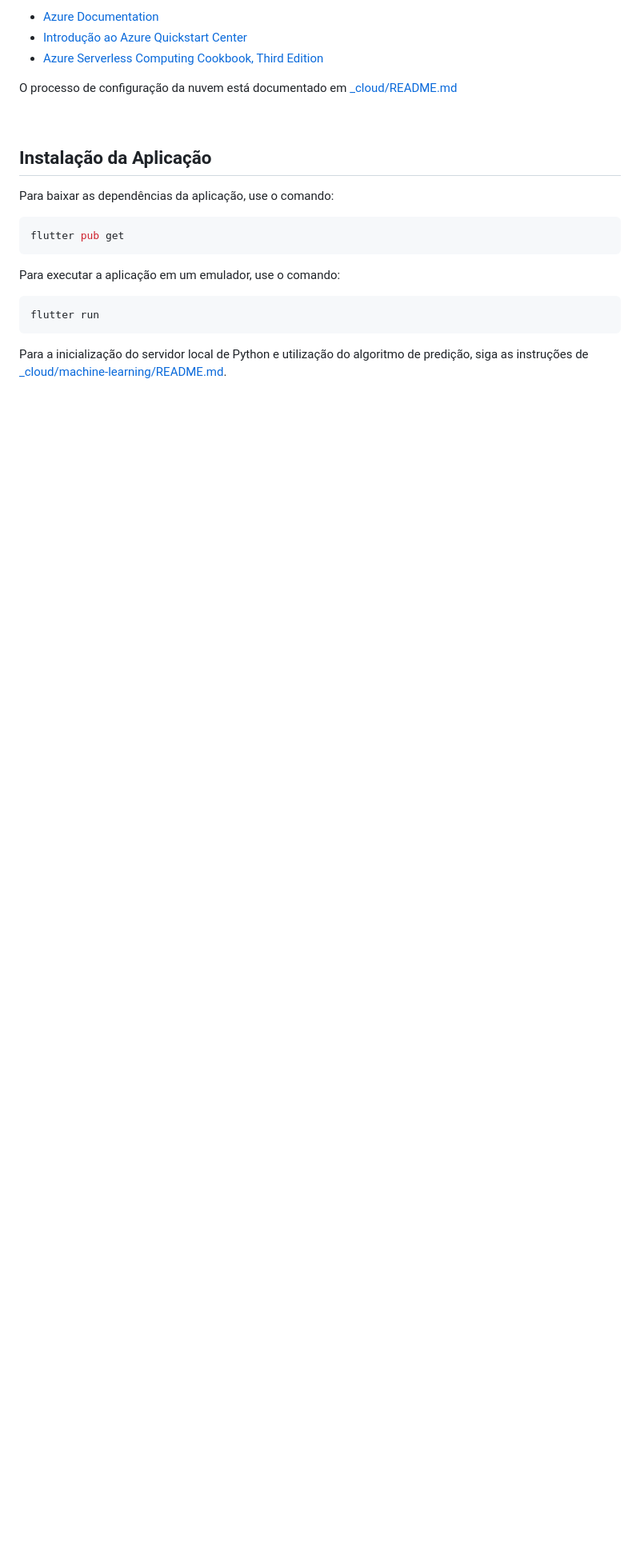
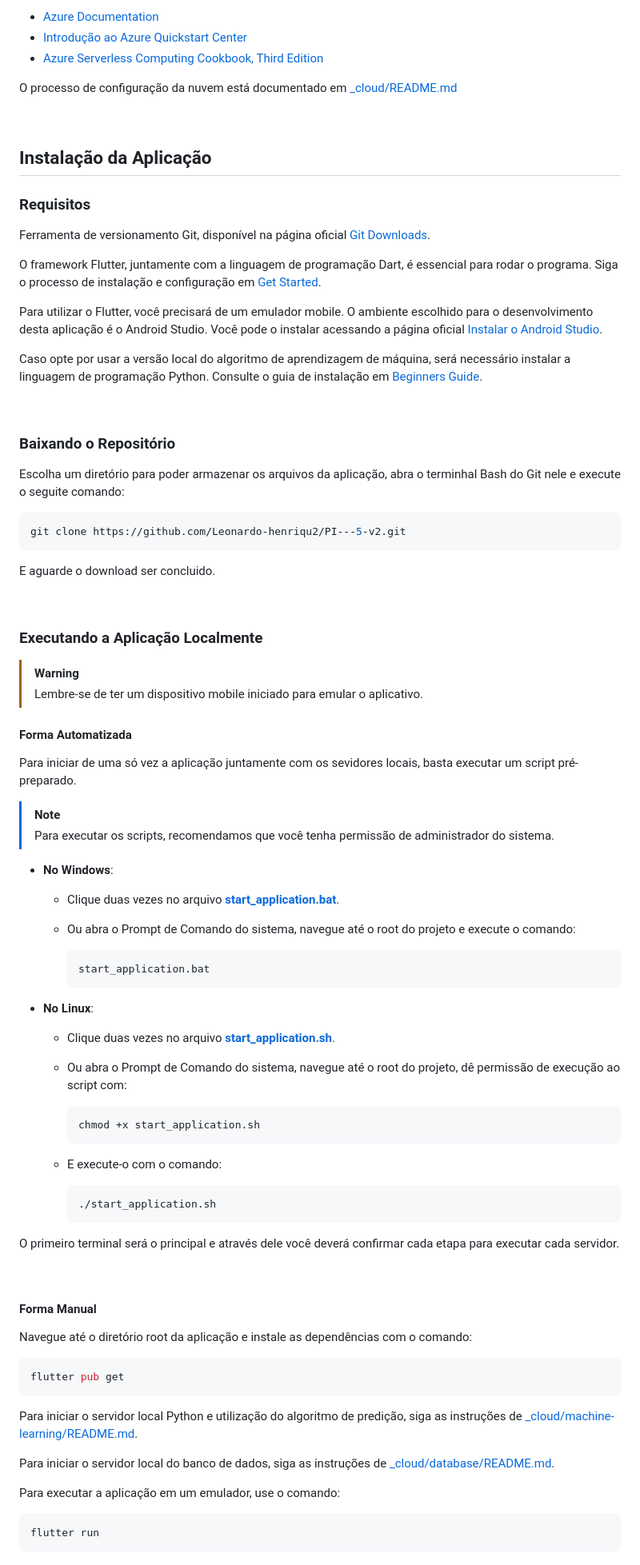
Before and after one commit to Leonardo-henriqu2/PI---5-v2, a Markdown page: README.md, the part around one of its changes. Shown at 80% size. Rendered like a GitHub page; blank space fills up the shorter version.

````diff
--- a/README.md
+++ b/README.md
@@ -72,16 +82,83 @@ O processo de configuração da nuvem está documentado em [_cloud/README.md](ht
 
 ## Instalação da Aplicação
 
-Para baixar as dependências da aplicação, use o comando:
+### Requisitos
+
+Ferramenta de versionamento Git, disponível na página oficial [Git Downloads](https://git-scm.com/downloads).
+
+O framework Flutter, juntamente com a linguagem de programação Dart, é essencial para rodar o programa. Siga o processo de instalação e configuração em [Get Started](https://docs.flutter.dev/get-started/install).
+
+Para utilizar o Flutter, você precisará de um emulador mobile. O ambiente escolhido para o desenvolvimento desta aplicação é o Android Studio. Você pode o instalar acessando a página oficial [Instalar o Android Studio](https://developer.android.com/studio/install?hl=pt-br).
+
+Caso opte por usar a versão local do algoritmo de aprendizagem de máquina, será necessário instalar a linguagem de programação Python. Consulte o guia de instalação em [Beginners Guide](https://wiki.python.org/moin/BeginnersGuide/Download).
+
+<br/>
+
+### Baixando o Repositório
+
+Escolha um diretório para poder armazenar os arquivos da aplicação, abra o terminhal Bash do Git nele e execute o seguite comando:
+
+```bash
+git clone https://github.com/Leonardo-henriqu2/PI---5-v2.git
+```
+
+E aguarde o download ser concluido.
+
+<br/>
+
+### Executando a Aplicação Localmente
+> [!WARNING]
+> Lembre-se de ter um dispositivo mobile iniciado para emular o aplicativo.
+
+#### Forma Automatizada
+
+Para iniciar de uma só vez a aplicação juntamente com os sevidores locais, basta executar um script pré-preparado.
+
+> [!NOTE]
+> Para executar os scripts, recomendamos que você tenha permissão de administrador do sistema.
+
+- **No Windows**:
+    - Clique duas vezes no arquivo **[start_application.bat](./start_application.bat)**.
+
+    - Ou abra o Prompt de Comando do sistema, navegue até o root do projeto e execute o comando:
+
+      ```cmd
+      start_application.bat
+      ```
+
+- **No Linux**:
+    - Clique duas vezes no arquivo **[start_application.sh](./start_application.sh)**.
+
+    - Ou abra o Prompt de Comando do sistema, navegue até o root do projeto, dê permissão de execução ao script com:
+
+      ```bash
+      chmod +x start_application.sh
+      ```
+
+    - E execute-o com o comando:
+
+      ```bash
+      ./start_application.sh
+      ```
+
+O primeiro terminal será o principal e através dele você deverá confirmar cada etapa para executar cada servidor.
+
+<br/>
+
+#### Forma Manual
+
+Navegue até o diretório root da aplicação e instale as dependências com o comando:
 
 ```bash
 flutter pub get
 ```
 
+Para iniciar o servidor local Python e utilização do algoritmo de predição, siga as instruções de [_cloud/machine-learning/README.md](https://github.com/Leonardo-henriqu2/PI---5-v2/blob/main/_cloud/machine-learning/README.md).
+
+Para iniciar o servidor local do banco de dados, siga as instruções de [_cloud/database/README.md](https://github.com/Leonardo-henriqu2/PI---5-v2/tree/main/_cloud/database/README.md).
+
 Para executar a aplicação em um emulador, use o comando:
 
-```
+```bash
 flutter run
 ```
-
-Para a inicialização do servidor local de Python e utilização do algoritmo de predição, siga as instruções de [_cloud/machine-learning/README.md](https://github.com/Leonardo-henriqu2/PI---5-v2/blob/main/_cloud/machine-learning/README.md).
````
Also changed, not shown: other parts of README.md (+10 -0 lines).
